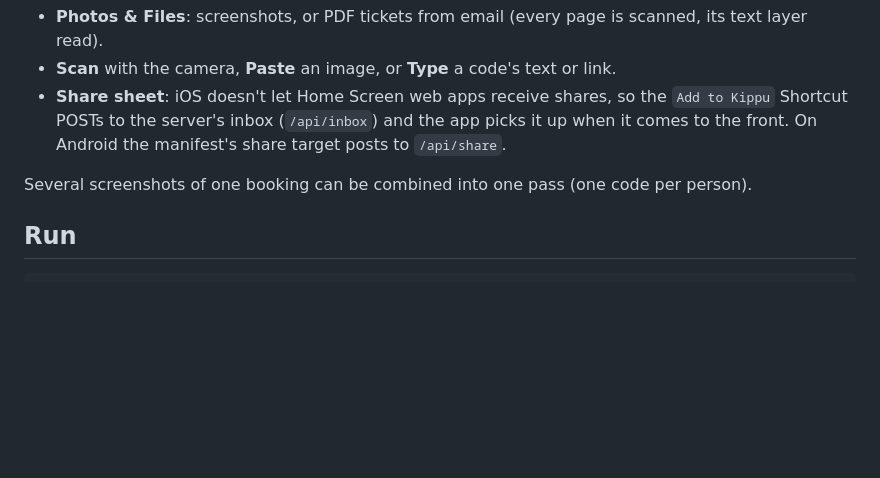
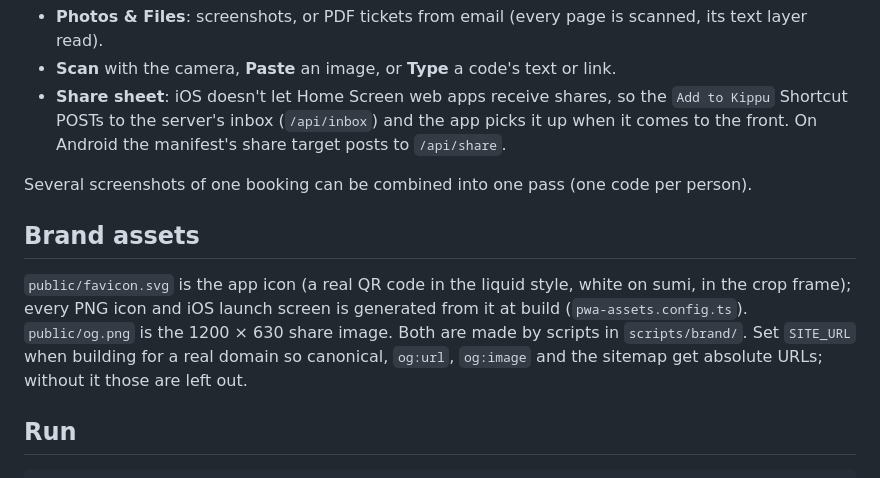
Before and after one commit to peetzweg/qr-code-pocket, a Markdown page: README.md, the part around the change. Rendered like a GitHub page; blank space fills up the shorter version.

````diff
--- a/README.md
+++ b/README.md
@@ -32,6 +32,14 @@ Research for later: [Live Activities](docs/research/live-activities.md),
 
 Several screenshots of one booking can be combined into one pass (one code per person).
 
+## Brand assets
+
+`public/favicon.svg` is the app icon (a real QR code in the liquid style, white on sumi, in the crop
+frame); every PNG icon and iOS launch screen is generated from it at build (`pwa-assets.config.ts`).
+`public/og.png` is the 1200 × 630 share image. Both are made by scripts in `scripts/brand/`. Set
+`SITE_URL` when building for a real domain so canonical, `og:url`, `og:image` and the sitemap get
+absolute URLs; without it those are left out.
+
 ## Run
 
 ```sh
````
Also changed, not shown: public/og.png (added), 6 other files.
